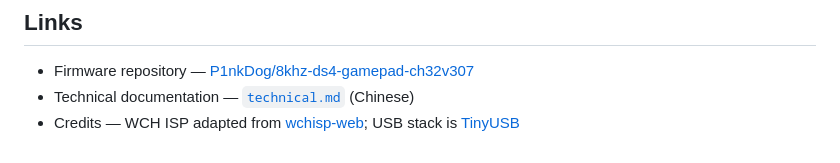
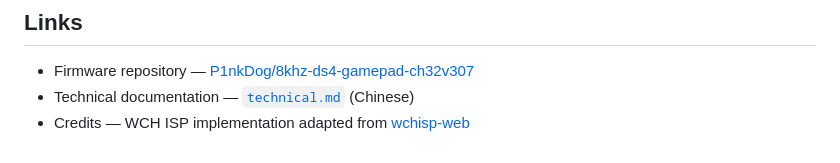
Before and after one commit to P1nkDog/ds4-gamepad-configurator, a Markdown page: README.md, the part around the change. Rendered like a GitHub page.

```diff
--- a/README.md
+++ b/README.md
@@ -143,4 +143,4 @@ For running it locally, see step 0 above.
 
 - Firmware repository — [P1nkDog/8khz-ds4-gamepad-ch32v307](https://github.com/P1nkDog/8khz-ds4-gamepad-ch32v307)
 - Technical documentation — [`technical.md`](./docs/technical.md) (Chinese)
-- Credits — WCH ISP adapted from [wchisp-web](https://github.com/P1nkDog/wchisp-web); USB stack is [TinyUSB](https://github.com/hathach/tinyusb)
+- Credits — WCH ISP implementation adapted from [wchisp-web](https://github.com/P1nkDog/wchisp-web)
```
Also changed, not shown: README.zh-CN.md (+1 -1 lines).
